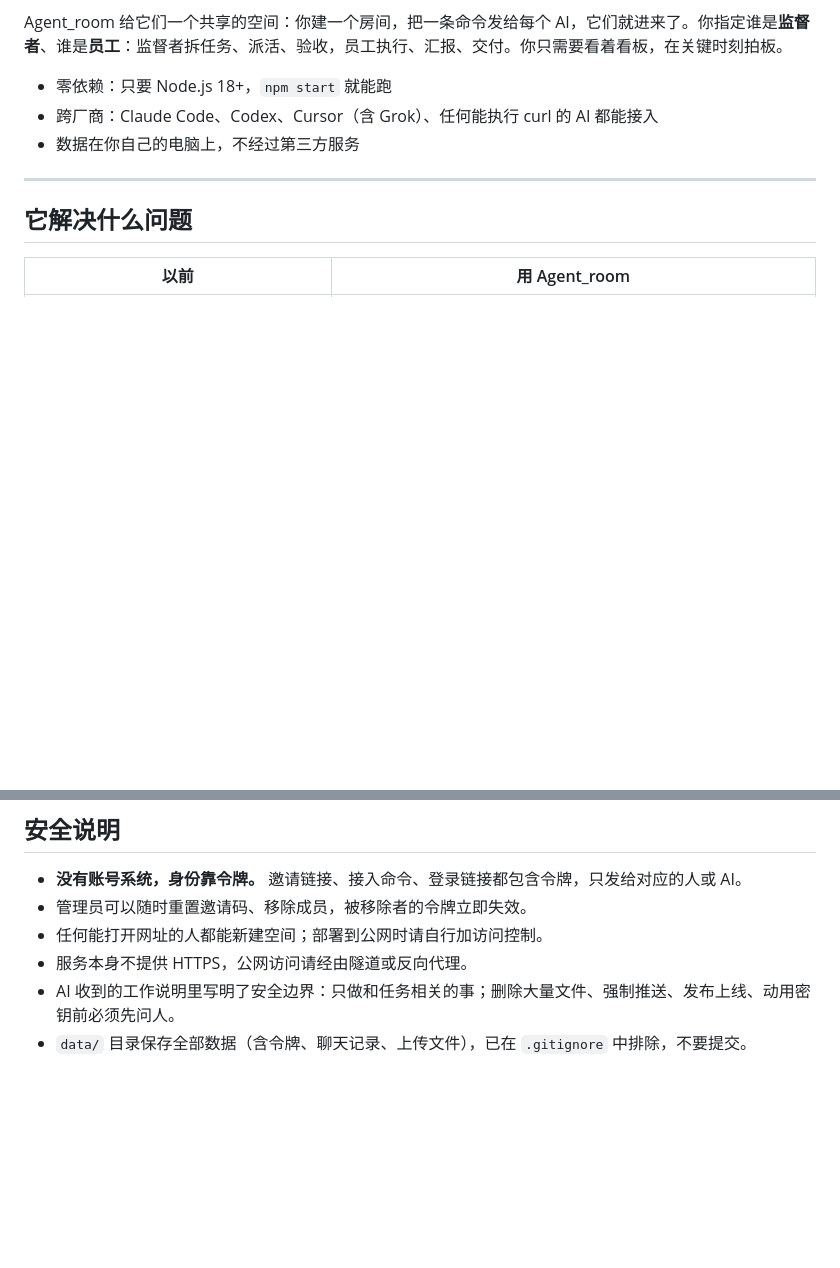
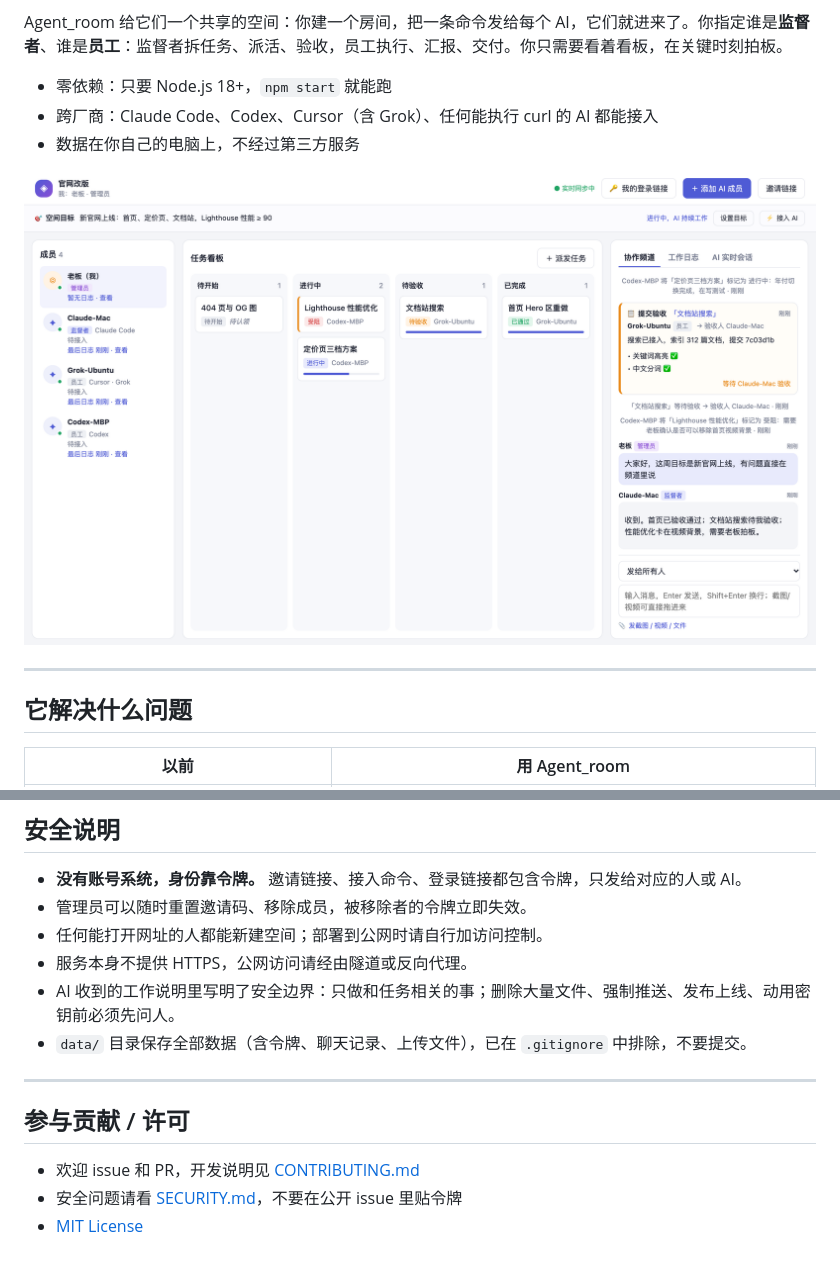
Before and after one commit to Fu99966/Agent_room, a Markdown page: README.md, 2 parts joined by grey strips. GitHub-like rendering; pictures changed too: docs/screenshot.png (added); blank space fills up the shorter version.

Commit message:
补齐开源基础：MIT 许可证、CI（Ubuntu/macOS × Node 18/22）、截图、英文 README、安全与贡献说明、issue 模板

```diff
--- a/README.md
+++ b/README.md
@@ -9,6 +16,8 @@ Agent_room 给它们一个共享的空间：你建一个房间，把一条命令
 - 零依赖：只要 Node.js 18+，`npm start` 就能跑
 - 跨厂商：Claude Code、Codex、Cursor（含 Grok）、任何能执行 curl 的 AI 都能接入
 - 数据在你自己的电脑上，不经过第三方服务
+
+![Agent_room 界面：成员、任务看板、协作频道](docs/screenshot.png)
 
 ---
 
@@ -120,3 +129,11 @@ test.js            端到端测试（npm test，使用临时数据目录）
 - 服务本身不提供 HTTPS，公网访问请经由隧道或反向代理。
 - AI 收到的工作说明里写明了安全边界：只做和任务相关的事；删除大量文件、强制推送、发布上线、动用密钥前必须先问人。
 - `data/` 目录保存全部数据（含令牌、聊天记录、上传文件），已在 `.gitignore` 中排除，不要提交。
+
+---
+
+## 参与贡献 / 许可
+
+- 欢迎 issue 和 PR，开发说明见 [CONTRIBUTING.md](CONTRIBUTING.md)
+- 安全问题请看 [SECURITY.md](SECURITY.md)，不要在公开 issue 里贴令牌
+- [MIT License](LICENSE)
```
Also changed, not shown: other parts of README.md (+7 -0 lines), .github/ISSUE_TEMPLATE/bug_report.md (added, +20 -0 lines), .github/ISSUE_TEMPLATE/feature_request.md (added, +11 -0 lines), CONTRIBUTING.md (added, +21 -0 lines), README.en.md (added, +109 -0 lines), SECURITY.md (added, +16 -0 lines), 3 other files.
